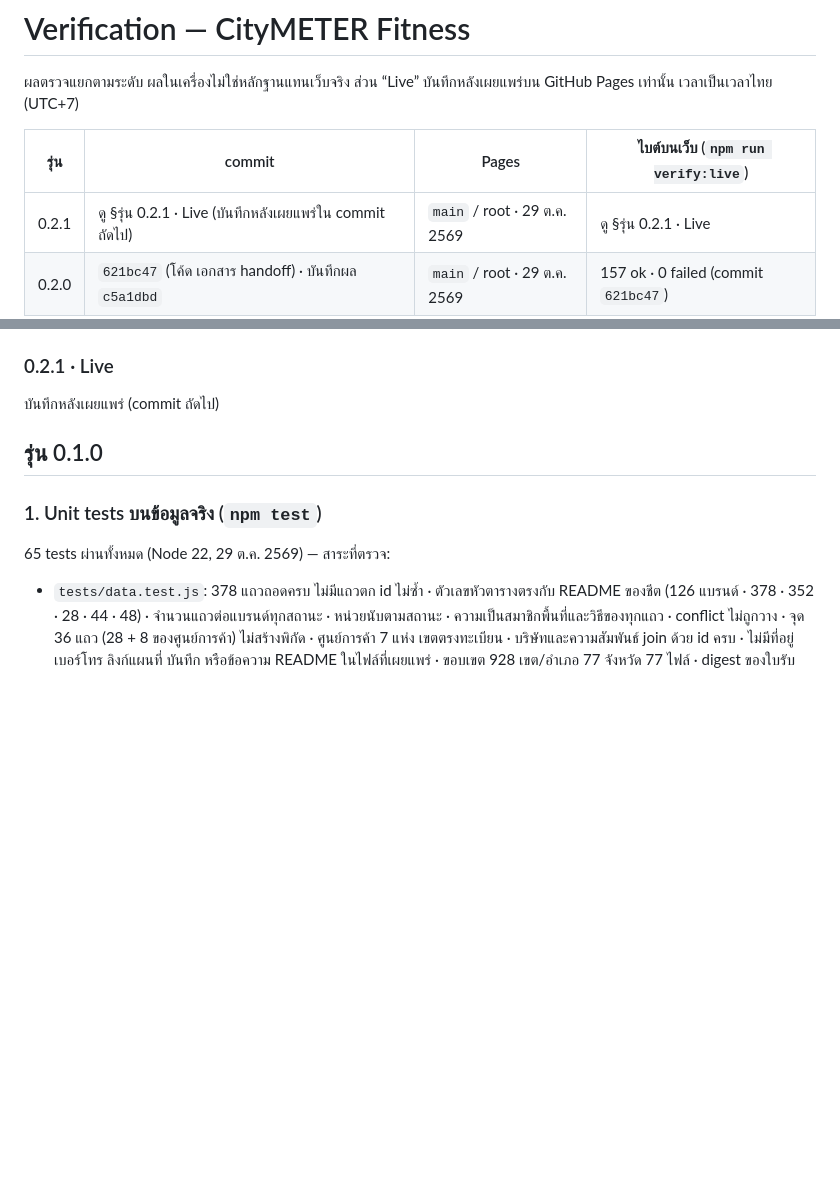
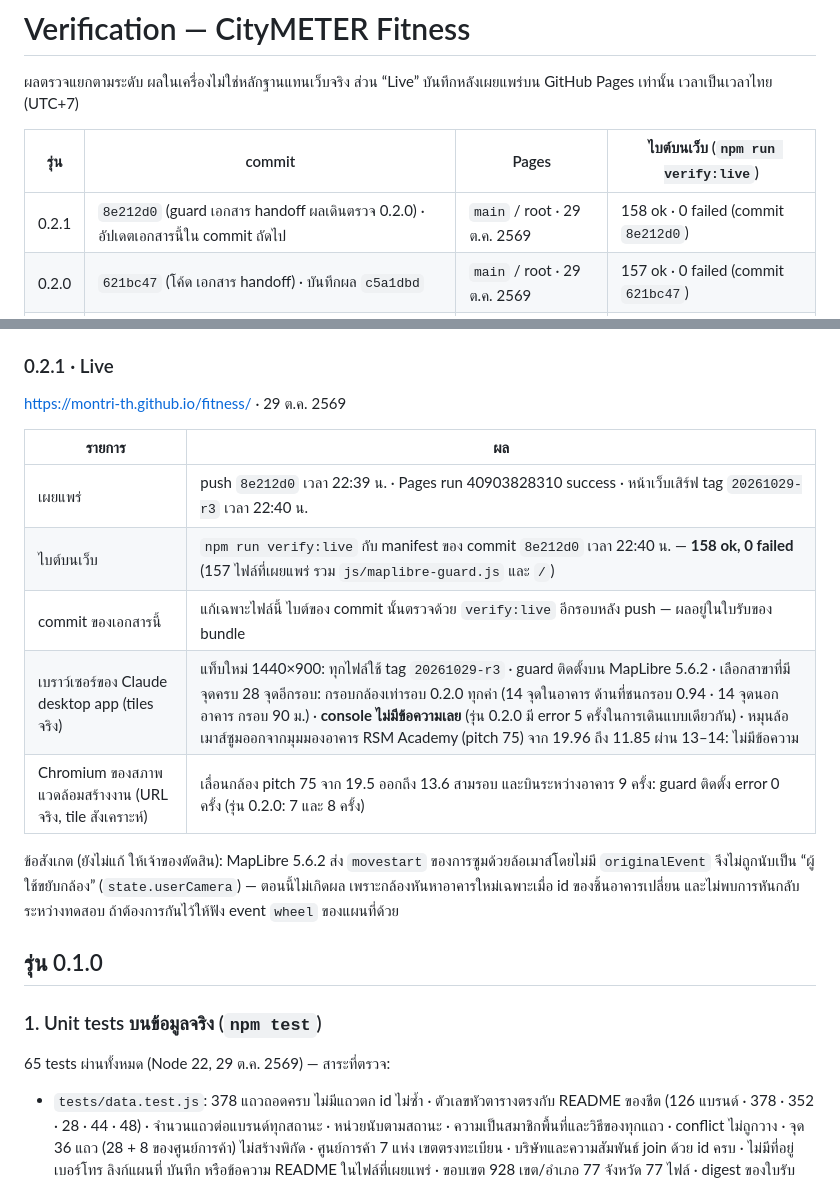
Before and after one commit to montri-th/fitness, a Markdown page: handoff/VERIFICATION.md, 2 parts joined by grey strips. GitHub-like rendering; blank space fills up the shorter version.

Commit message:
Record live checks of Fitness 0.2.1
Live bytes match the 8e212d0 manifest (158 ok, 0 failed). On the real
basemap the 28-branch walk and a wheel zoom-out through 13-14 leave the
console empty (0.2.0: 5 errors in the same walk); the stubbed-tile replay
gives 0 errors (0.2.0: 7 and 8). Notes that wheel zoom is not marked as a
user camera move by MapLibre 5.6.2.

Co-Authored-By: Claude Opus 5.5 <noreply@anthropic.com>
Claude-Session: https://claude.ai/code/session_012D2wn71cnLP2zMPwbgHfpf

```diff
--- a/handoff/VERIFICATION.md
+++ b/handoff/VERIFICATION.md
@@ -4,7 +4,7 @@
 
 | รุ่น | commit | Pages | ไบต์บนเว็บ (`npm run verify:live`) |
 |---|---|---|---|
-| 0.2.1 | ดู §รุ่น 0.2.1 · Live (บันทึกหลังเผยแพร่ใน commit ถัดไป) | `main` / root · 29 ต.ค. 2569 | ดู §รุ่น 0.2.1 · Live |
+| 0.2.1 | `8e212d0` (guard เอกสาร handoff ผลเดินตรวจ 0.2.0) · อัปเดตเอกสารนี้ใน commit ถัดไป | `main` / root · 29 ต.ค. 2569 | 158 ok · 0 failed (commit `8e212d0`) |
 | 0.2.0 | `621bc47` (โค้ด เอกสาร handoff) · บันทึกผล `c5a1dbd` | `main` / root · 29 ต.ค. 2569 | 157 ok · 0 failed (commit `621bc47`) |
 | 0.1.0 | `d1abf70` (โค้ด ข้อมูล เอกสาร) · อัปเดตเอกสารนี้ใน commit ถัดไป | `main` / root · 29 ต.ค. 2569 | 156 ok · 0 failed (commit `d1abf70`) |
 
@@ -98,7 +98,17 @@ https://montri-th.github.io/fitness/ · 29 ต.ค. 2569
 
 ### 0.2.1 · Live
 
-บันทึกหลังเผยแพร่ (commit ถัดไป)
+https://montri-th.github.io/fitness/ · 29 ต.ค. 2569
+
+| รายการ | ผล |
+|---|---|
+| เผยแพร่ | push `8e212d0` เวลา 22:39 น. · Pages run 40903828310 success · หน้าเว็บเสิร์ฟ tag `20261029-r3` เวลา 22:40 น. |
+| ไบต์บนเว็บ | `npm run verify:live` กับ manifest ของ commit `8e212d0` เวลา 22:40 น. — **158 ok, 0 failed** (157 ไฟล์ที่เผยแพร่ รวม `js/maplibre-guard.js` และ `/`) |
+| commit ของเอกสารนี้ | แก้เฉพาะไฟล์นี้ ไบต์ของ commit นั้นตรวจด้วย `verify:live` อีกรอบหลัง push — ผลอยู่ในใบรับของ bundle |
+| เบราว์เซอร์ของ Claude desktop app (tiles จริง) | แท็บใหม่ 1440×900: ทุกไฟล์ใช้ tag `20261029-r3` · guard ติดตั้งบน MapLibre 5.6.2 · เลือกสาขาที่มีจุดครบ 28 จุดอีกรอบ: กรอบกล้องเท่ารอบ 0.2.0 ทุกค่า (14 จุดในอาคาร ด้านที่ชนกรอบ 0.94 · 14 จุดนอกอาคาร กรอบ 90 ม.) · **console ไม่มีข้อความเลย** (รุ่น 0.2.0 มี error 5 ครั้งในการเดินแบบเดียวกัน) · หมุนล้อเมาส์ซูมออกจากมุมมองอาคาร RSM Academy (pitch 75) จาก 19.96 ถึง 11.85 ผ่าน 13–14: ไม่มีข้อความ |
+| Chromium ของสภาพแวดล้อมสร้างงาน (URL จริง, tile สังเคราะห์) | เลื่อนกล้อง pitch 75 จาก 19.5 ออกถึง 13.6 สามรอบ และบินระหว่างอาคาร 9 ครั้ง: guard ติดตั้ง error 0 ครั้ง (รุ่น 0.2.0: 7 และ 8 ครั้ง) |
+
+ข้อสังเกต (ยังไม่แก้ ให้เจ้าของตัดสิน): MapLibre 5.6.2 ส่ง `movestart` ของการซูมด้วยล้อเมาส์โดยไม่มี `originalEvent` จึงไม่ถูกนับเป็น “ผู้ใช้ขยับกล้อง” (`state.userCamera`) — ตอนนี้ไม่เกิดผล เพราะกล้องหันหาอาคารใหม่เฉพาะเมื่อ id ของชิ้นอาคารเปลี่ยน และไม่พบการหันกลับระหว่างทดสอบ ถ้าต้องการกันไว้ให้ฟัง event `wheel` ของแผนที่ด้วย
 
 ## รุ่น 0.1.0
 
```
